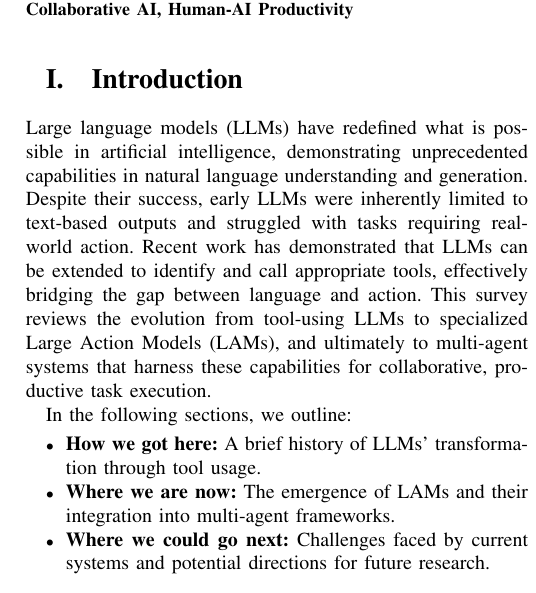
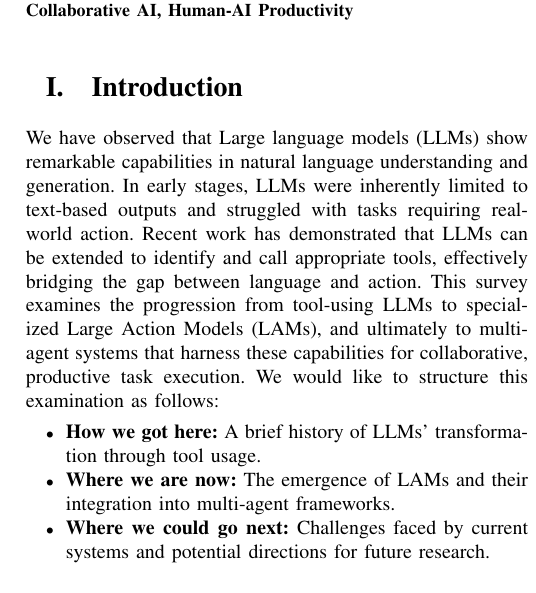
Before and after one commit to nessBautista/SotA_LAMs, a LaTeX paper (main.tex): part of one column of page 1 of 5, cut so that both start at the same text. Compiled offline with pdfLaTeX; a missing font is replaced by an installed copy or a similar font; a LaTeX package or settings file that is missing is left out.

Commit message:
revision: Introduction

```diff
--- a/main.tex
+++ b/main.tex
@@ -96,9 +96,11 @@
 \end{IEEEkeywords}
 
 \section{Introduction}
-Large language models (LLMs) have redefined what is possible in artificial intelligence, demonstrating unprecedented capabilities in natural language understanding and generation. Despite their success, early LLMs were inherently limited to text-based outputs and struggled with tasks requiring real-world action. Recent work has demonstrated that LLMs can be extended to identify and call appropriate tools, effectively bridging the gap between language and action. This survey reviews the evolution from tool-using LLMs to specialized Large Action Models (LAMs), and ultimately to multi-agent systems that harness these capabilities for collaborative, productive task execution.
-
-In the following sections, we outline:
+We have observed that Large language models (LLMs) show remarkable capabilities in natural language understanding and generation.
+In early stages, LLMs were inherently limited to text-based outputs and struggled with tasks requiring real-world action.
+Recent work has demonstrated that LLMs can be extended to identify and call appropriate tools, effectively bridging the gap between language and action.
+This survey examines the progression from tool-using LLMs to specialized Large Action Models (LAMs), and ultimately to multi-agent systems that harness these capabilities for collaborative, productive task execution.
+We would like to structure this examination as follows:
 \begin{itemize}
     \item \textbf{How we got here:} A brief history of LLMs' transformation through tool usage.
     \item \textbf{Where we are now:} The emergence of LAMs and their integration into multi-agent frameworks.
```
Also changed, not shown: main.pdf, 2 other files.
